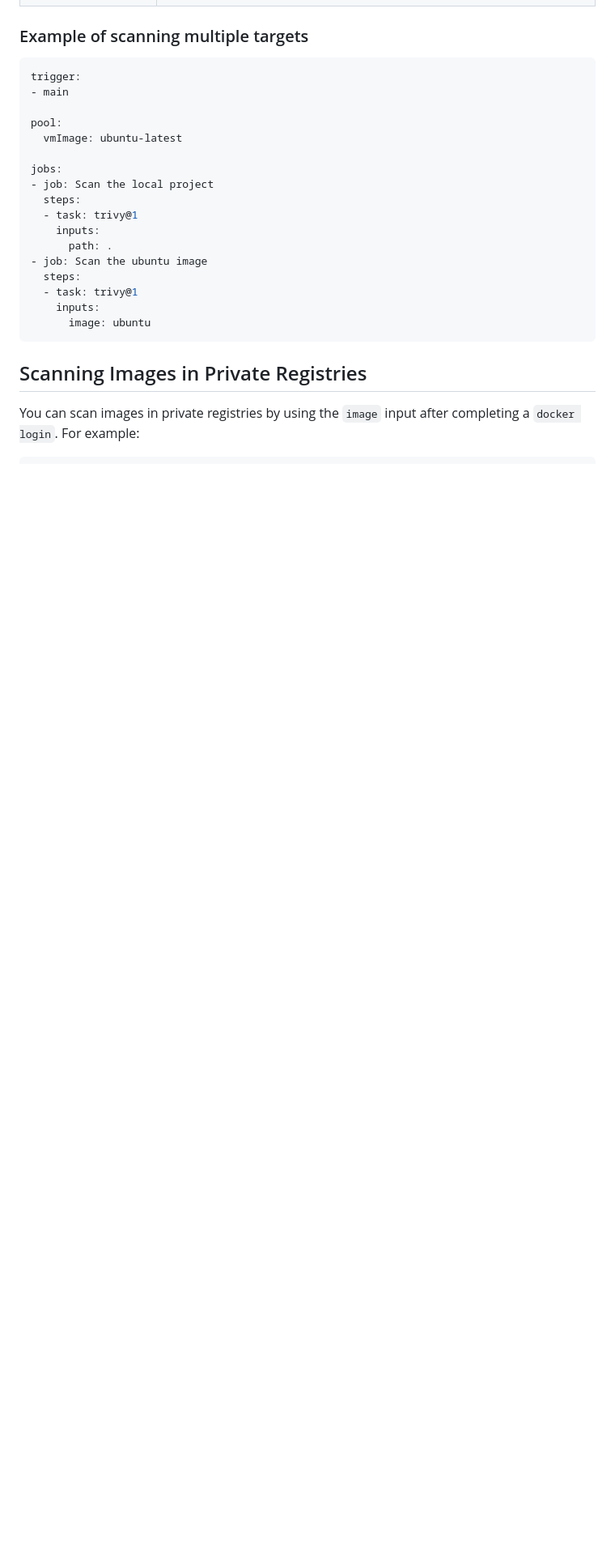
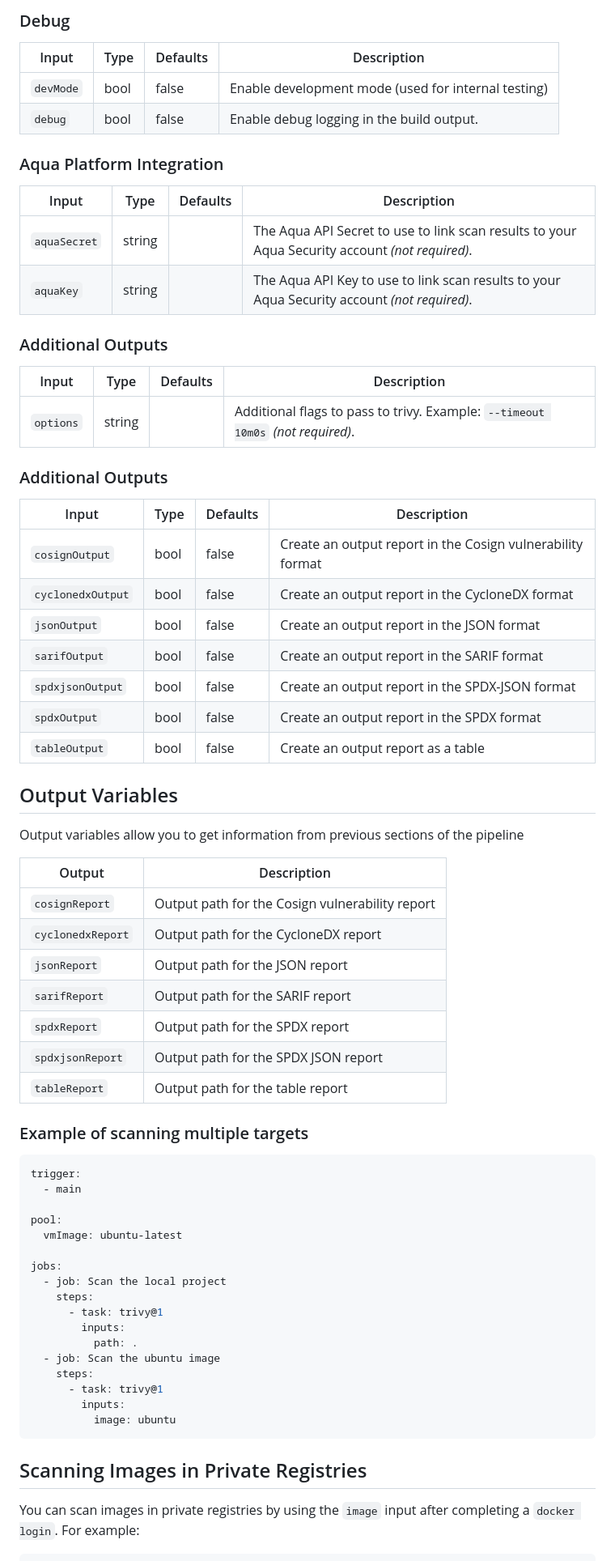
Before and after one commit to aquasecurity/trivy-azure-pipelines-task, a Markdown page: marketplace.md, the part around one of its changes. Shown at 81% size. Drawn GitHub-style; blank space fills up the shorter version.

````diff
--- a/marketplace.md
+++ b/marketplace.md
@@ -35,24 +60,69 @@ You can supply several inputs to customise the task.
+### Debug
+
+| Input     | Type | Defaults | Description                                         |
+| --------- | ---- | -------- | --------------------------------------------------- |
+| `devMode` | bool | false    | Enable development mode (used for internal testing) |
+| `debug`   | bool | false    | Enable debug logging in the build output.           |
+
+### Aqua Platform Integration
+
+| Input        | Type   | Defaults | Description                                                                                     |
+| ------------ | ------ | -------- | ----------------------------------------------------------------------------------------------- |
+| `aquaSecret` | string |          | The Aqua API Secret to use to link scan results to your Aqua Security account _(not required)_. |
+| `aquaKey`    | string |          | The Aqua API Key to use to link scan results to your Aqua Security account _(not required)_.    |
+
+### Additional Outputs
+
+| Input     | Type   | Defaults | Description                                                                     |
+| --------- | ------ | -------- | ------------------------------------------------------------------------------- |
+| `options` | string |          | Additional flags to pass to trivy. Example: `--timeout 10m0s` _(not required)_. |
+
+### Additional Outputs
+
+| Input             | Type | Defaults | Description                                                |
+| ----------------- | ---- | -------- | ---------------------------------------------------------- |
+| `cosignOutput`    | bool | false    | Create an output report in the Cosign vulnerability format |
+| `cyclonedxOutput` | bool | false    | Create an output report in the CycloneDX format            |
+| `jsonOutput`      | bool | false    | Create an output report in the JSON format                 |
+| `sarifOutput`     | bool | false    | Create an output report in the SARIF format                |
+| `spdxjsonOutput`  | bool | false    | Create an output report in the SPDX-JSON format            |
+| `spdxOutput`      | bool | false    | Create an output report in the SPDX format                 |
+| `tableOutput`     | bool | false    | Create an output report as a table                         |
+
+## Output Variables
+
+Output variables allow you to get information from previous sections of the pipeline
+
+| Output            | Description                                     |
+| ----------------- | ----------------------------------------------- |
+| `cosignReport`    | Output path for the Cosign vulnerability report |
+| `cyclonedxReport` | Output path for the CycloneDX report            |
+| `jsonReport`      | Output path for the JSON report                 |
+| `sarifReport`     | Output path for the SARIF report                |
+| `spdxReport`      | Output path for the SPDX report                 |
+| `spdxjsonReport`  | Output path for the SPDX JSON report            |
+| `tableReport`     | Output path for the table report                |
 
 ### Example of scanning multiple targets
 
 ```yaml
 trigger:
-- main
+  - main
 
 pool:
   vmImage: ubuntu-latest
 
 jobs:
-- job: Scan the local project
-  steps:
-  - task: trivy@1
-    inputs:
-      path: .
-- job: Scan the ubuntu image
-  steps:
-  - task: trivy@1
-    inputs:
-      image: ubuntu
+  - job: Scan the local project
+    steps:
+      - task: trivy@1
+        inputs:
+          path: .
+  - job: Scan the ubuntu image
+    steps:
+      - task: trivy@1
+        inputs:
+          image: ubuntu
 ```
 
 ## Scanning Images in Private Registries
````
Also changed, not shown: other parts of marketplace.md (+54 -29 lines), images/results.png (added), images/resultsview.png (added), images/settings.png (added), images/trivytask.png (added), screenshot.png (deleted), 9 other files.
